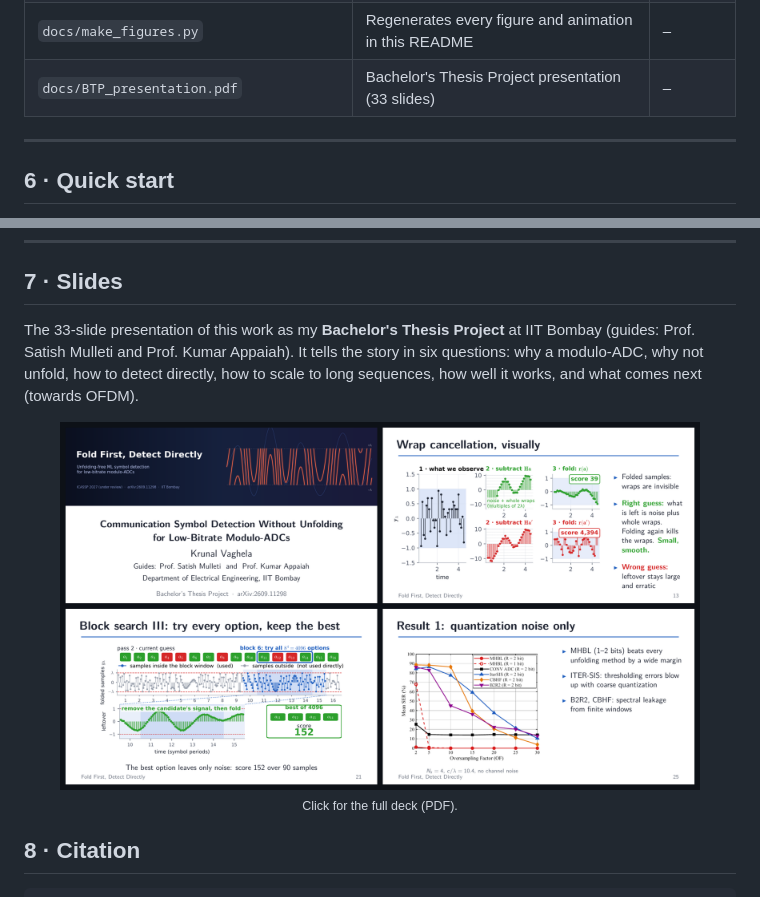
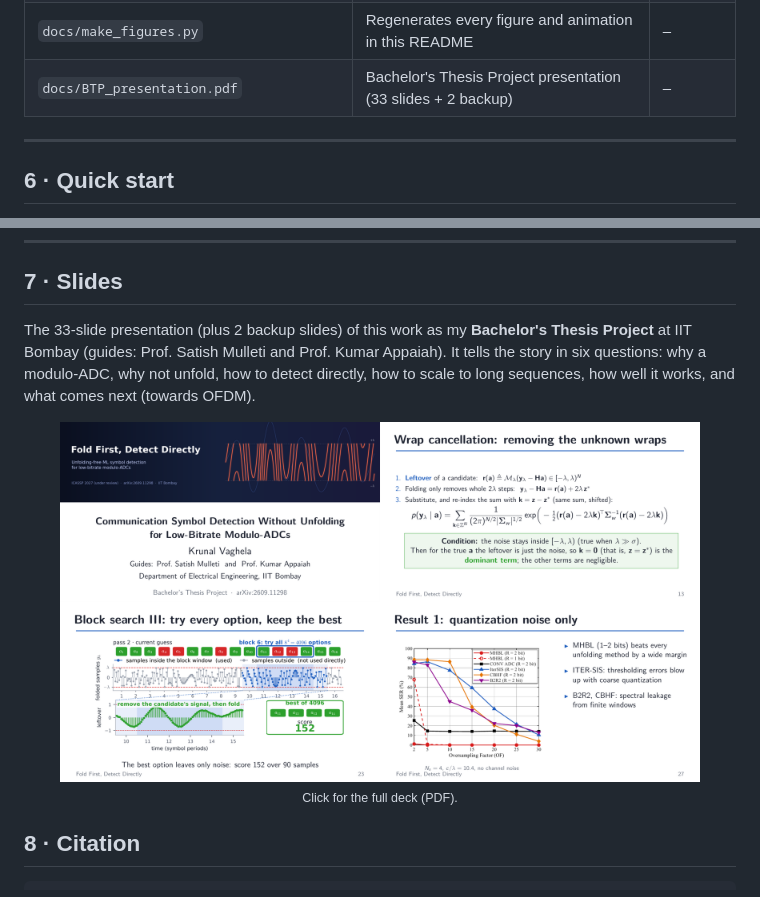
Before and after one commit to krunalvaghela1262-eng/MF-ADC-COMMUNICATIONS, a Markdown page: README.md, 2 parts joined by grey strips. Rendered like a GitHub page; pictures changed too: docs/figures/slides_preview.png.

Commit message:
Update the BTP presentation (33 slides + 2 backup)

```diff
--- a/README.md
+++ b/README.md
@@ -200,7 +200,7 @@ flowchart TD
 | `folded_noise_autocorrelation.m` | Checks the derived noise statistics against simulation | App. A |
 | `tests/run_smoke_tests.m` | Quick end-to-end checks of the whole pipeline (~1 minute) | – |
 | `docs/make_figures.py` | Regenerates every figure and animation in this README | – |
-| `docs/BTP_presentation.pdf` | Bachelor's Thesis Project presentation (33 slides) | – |
+| `docs/BTP_presentation.pdf` | Bachelor's Thesis Project presentation (33 slides + 2 backup) | – |
 
 </details>
 
@@ -241,7 +241,7 @@ To regenerate the README figures: `python docs/make_figures.py` (numpy, matplotl
 
 ## 7 · Slides
 
-The 33-slide presentation of this work as my **Bachelor's Thesis Project** at IIT Bombay (guides: Prof. Satish Mulleti and Prof. Kumar Appaiah). It tells the story in six questions: why a modulo-ADC, why not unfold, how to detect directly, how to scale to long sequences, how well it works, and what comes next (towards OFDM).
+The 33-slide presentation (plus 2 backup slides) of this work as my **Bachelor's Thesis Project** at IIT Bombay (guides: Prof. Satish Mulleti and Prof. Kumar Appaiah). It tells the story in six questions: why a modulo-ADC, why not unfold, how to detect directly, how to scale to long sequences, how well it works, and what comes next (towards OFDM).
 
 <p align="center">
   <a href="docs/BTP_presentation.pdf"><img src="docs/figures/slides_preview.png" alt="Four slides from the BTP presentation: title, wrap cancellation, block search, and the quantization-only result" width="90%"></a>
```
Also changed, not shown: 1 other file.
